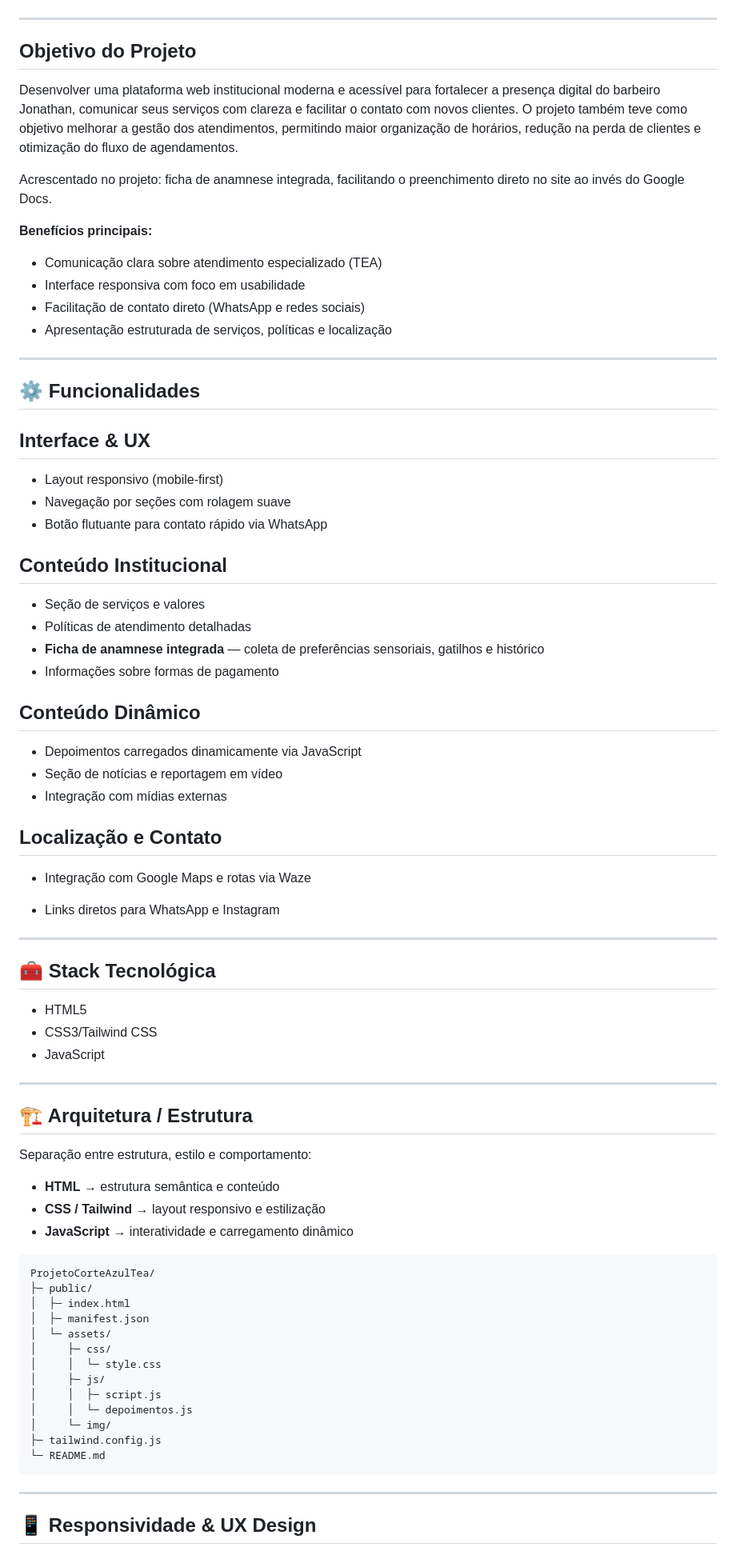
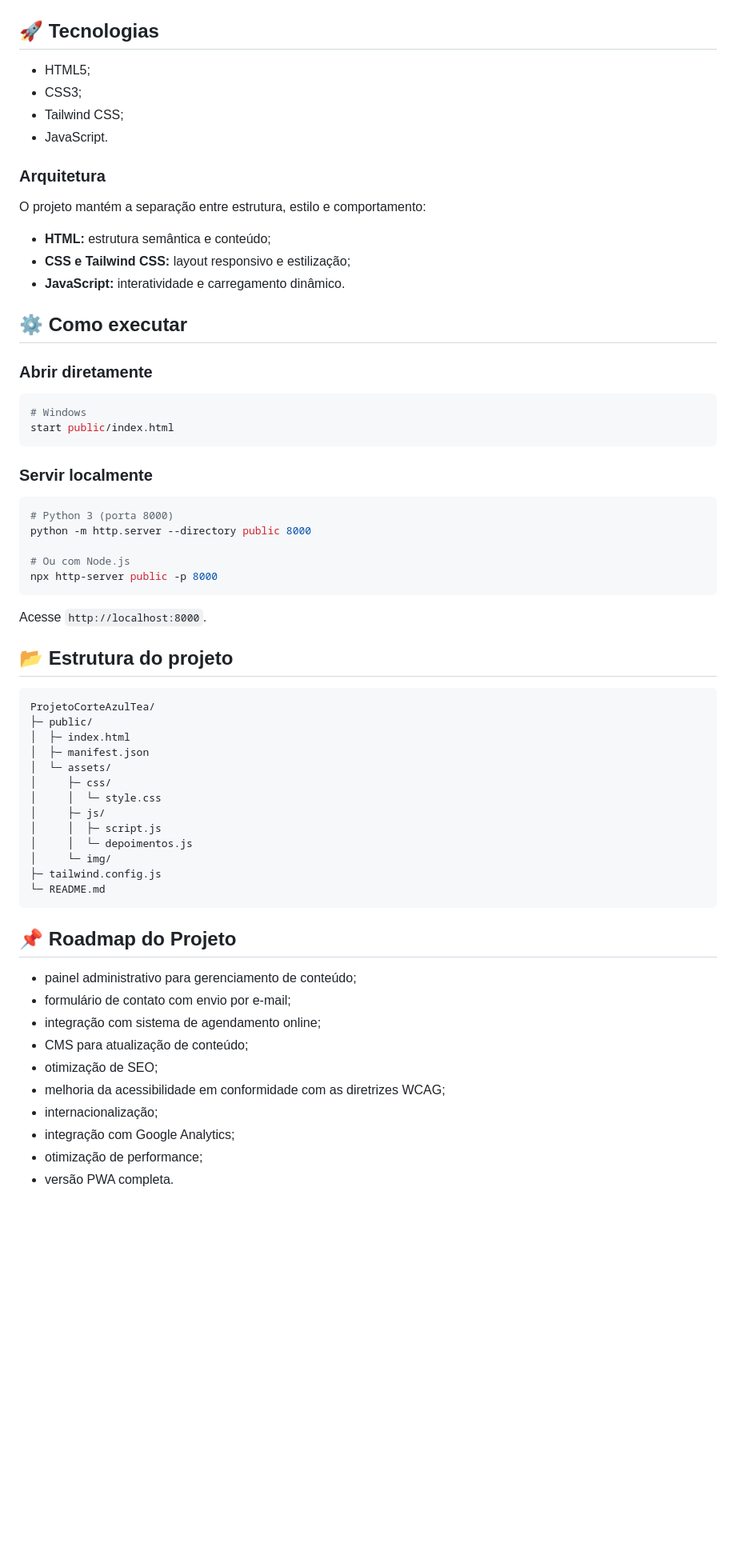
Before and after one commit to NatanLuz/ProjetoCorteAzulTea, a Markdown page: readme.MD, the part around one of its changes. Shown at 80% size. Rendered like a GitHub page; blank space fills up the shorter version.

Commit message:
Atualizando o readme
Updated project description and added sections for project objectives, functionalities, and client information.

````diff
--- a/readme.MD
+++ b/readme.MD
@@ -25,68 +88,45 @@ Aplicação web estática responsiva desenvolvida para **Jonathan Rodrigues** ba
 
 ![Ficha de Anamnese](FichaAnamnese.PNG)
 
----
+## 🚀 Tecnologias
 
-## Objetivo do Projeto
+- HTML5;
+- CSS3;
+- Tailwind CSS;
+- JavaScript.
 
-Desenvolver uma plataforma web institucional moderna e acessível para fortalecer a presença digital do barbeiro Jonathan, comunicar seus serviços com clareza e facilitar o contato com novos clientes. O projeto também teve como objetivo melhorar a gestão dos atendimentos, permitindo maior organização de horários, redução na perda de clientes e otimização do fluxo de agendamentos.
+### Arquitetura
 
-Acrescentado no projeto: ficha de anamnese integrada, facilitando o preenchimento direto no site ao invés do Google Docs.
+O projeto mantém a separação entre estrutura, estilo e comportamento:
 
-**Benefícios principais:**
-- Comunicação clara sobre atendimento especializado (TEA)
-- Interface responsiva com foco em usabilidade
-- Facilitação de contato direto (WhatsApp e redes sociais)
-- Apresentação estruturada de serviços, políticas e localização
+- **HTML:** estrutura semântica e conteúdo;
+- **CSS e Tailwind CSS:** layout responsivo e estilização;
+- **JavaScript:** interatividade e carregamento dinâmico.
 
----
+## ⚙️ Como executar
 
-## ⚙️ Funcionalidades
+### Abrir diretamente
 
-## Interface & UX
+```bash
+# Windows
+start public/index.html
+```
 
-- Layout responsivo (mobile-first)
-- Navegação por seções com rolagem suave
-- Botão flutuante para contato rápido via WhatsApp
+### Servir localmente
 
-## Conteúdo Institucional
+```bash
+# Python 3 (porta 8000)
+python -m http.server --directory public 8000
 
-- Seção de serviços e valores
-- Políticas de atendimento detalhadas
-- **Ficha de anamnese integrada** — coleta de preferências sensoriais, gatilhos e histórico
-- Informações sobre formas de pagamento
+# Ou com Node.js
+npx http-server public -p 8000
+```
 
-## Conteúdo Dinâmico
+Acesse `http://localhost:8000`.
 
-- Depoimentos carregados dinamicamente via JavaScript
-- Seção de notícias e reportagem em vídeo
-- Integração com mídias externas
+## 📂 Estrutura do projeto
 
-## Localização e Contato
-
-- Integração com Google Maps e rotas via Waze
-
-- Links diretos para WhatsApp e Instagram
-
----
-
-## 🧰 Stack Tecnológica
-
-- HTML5
-- CSS3/Tailwind CSS
-- JavaScript
-
----
-
-## 🏗️ Arquitetura / Estrutura
-
-Separação entre estrutura, estilo e comportamento:
-
-- **HTML** → estrutura semântica e conteúdo
-- **CSS / Tailwind** → layout responsivo e estilização
-- **JavaScript** → interatividade e carregamento dinâmico
-
-```
+```text
 ProjetoCorteAzulTea/
 ├─ public/
 │  ├─ index.html
@@ -102,7 +142,16 @@ ProjetoCorteAzulTea/
 └─ README.md
 ```
 
----
+## 📌 Roadmap do Projeto
 
-## 📱 Responsividade & UX Design
+- painel administrativo para gerenciamento de conteúdo;
+- formulário de contato com envio por e-mail;
+- integração com sistema de agendamento online;
+- CMS para atualização de conteúdo;
+- otimização de SEO;
+- melhoria da acessibilidade em conformidade com as diretrizes WCAG;
+- internacionalização;
+- integração com Google Analytics;
+- otimização de performance;
+- versão PWA completa.
 
````
Also changed, not shown: other parts of readme.MD (+83 -68 lines).
